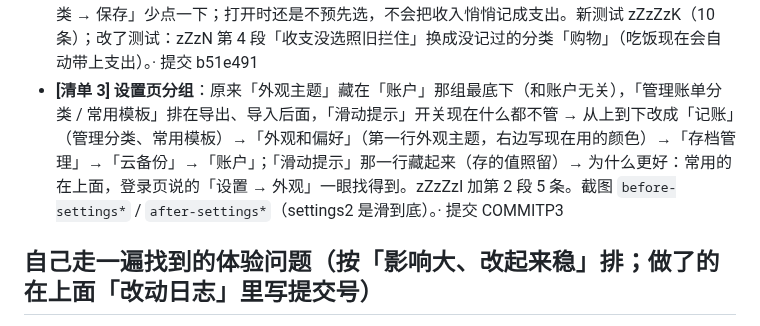
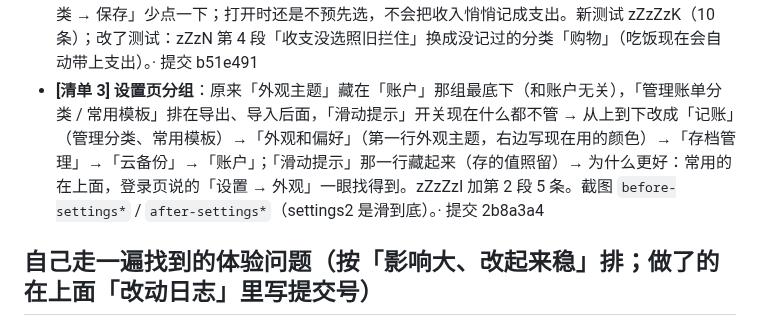
Before and after one commit to topukk45-arch/baofu-ledger, a Markdown page: HANDOFF.md, the part around the change. Rendered like a GitHub page.

Commit message:
1025-UX：交接文档补提交号 [skip ci]
Co-Authored-By: Claude Opus 5.5 <noreply@anthropic.com>
Claude-Session: https://claude.ai/code/session_01XSsUSnHQn8YcnXBzF8BA61

```diff
--- a/HANDOFF.md
+++ b/HANDOFF.md
@@ -33,7 +33,7 @@
 - **[清单 1] 记完一笔**（记一笔表单）：原来每记一笔都弹「记账成功，要再记一笔吗？」，要点「关闭」才回得到账本 → 表单关掉，底部浮一条小条「已记下 吃饭 12.00」+「再记一笔」（没写备注再加「补备注」），预算提醒写在第二行，4 秒自己收（手指按着不收）；账单页里新记的那一行闪一下 → 为什么更好：每记一笔少点一下，又看得到记到哪了。新测试 zZzZzJ（14 条，@serial，真等 4 秒）；改了测试：g-budget 第 3 段（预算提醒从弹框的文字改成读小条第二行，比的内容一样）、zZzC 第 5 段（「记完问再记一笔」改成小条上有「再记一笔」）。截图 `before-saved-*` / `after-saved-*`。· 提交 e6b4a3f
 - **[清单 1 补] 首屏快照不带「刚记的那一行在闪」**：记完马上切后台时，快照里那一行带着闪的样式，下次打开 App 会再闪一次（zZzQ 量出来的）→ 存快照时去掉。· 提交 ce7478e
 - **[清单 2] 收支跟着分类**（记一笔）：原来每笔都要先点「支出」（收支必选、不默认选中）→ 选了分类、还没亲手选收支时，按这个分类以前记的收支自动选上（八成以上是支出就选支出；拿不准、没记过的不选，保存时照旧问）；亲手点过的不动 → 为什么更好：最常见的「填金额 → 点分类 → 保存」少点一下；打开时还是不预先选，不会把收入悄悄记成支出。新测试 zZzZzK（10 条）；改了测试：zZzN 第 4 段「收支没选照旧拦住」换成没记过的分类「购物」（吃饭现在会自动带上支出）。· 提交 b51e491
-- **[清单 3] 设置页分组**：原来「外观主题」藏在「账户」那组最底下（和账户无关），「管理账单分类 / 常用模板」排在导出、导入后面，「滑动提示」开关现在什么都不管 → 从上到下改成「记账」（管理分类、常用模板）→「外观和偏好」（第一行外观主题，右边写现在用的颜色）→「存档管理」→「云备份」→「账户」；「滑动提示」那一行藏起来（存的值照留）→ 为什么更好：常用的在上面，登录页说的「设置 → 外观」一眼找得到。zZzZzI 加第 2 段 5 条。截图 `before-settings*` / `after-settings*`（settings2 是滑到底）。· 提交 COMMITP3
+- **[清单 3] 设置页分组**：原来「外观主题」藏在「账户」那组最底下（和账户无关），「管理账单分类 / 常用模板」排在导出、导入后面，「滑动提示」开关现在什么都不管 → 从上到下改成「记账」（管理分类、常用模板）→「外观和偏好」（第一行外观主题，右边写现在用的颜色）→「存档管理」→「云备份」→「账户」；「滑动提示」那一行藏起来（存的值照留）→ 为什么更好：常用的在上面，登录页说的「设置 → 外观」一眼找得到。zZzZzI 加第 2 段 5 条。截图 `before-settings*` / `after-settings*`（settings2 是滑到底）。· 提交 2b8a3a4
 
 ## 自己走一遍找到的体验问题（按「影响大、改起来稳」排；做了的在上面「改动日志」里写提交号）
 站在每天记账的人角度，代码通读 + 真 Chromium 360 / 412 宽走了记一笔、看账单、搜一笔、周 / 日详情、统计、预算、日子、设置（导入页只看了入口，推荐逻辑不碰）。
```
